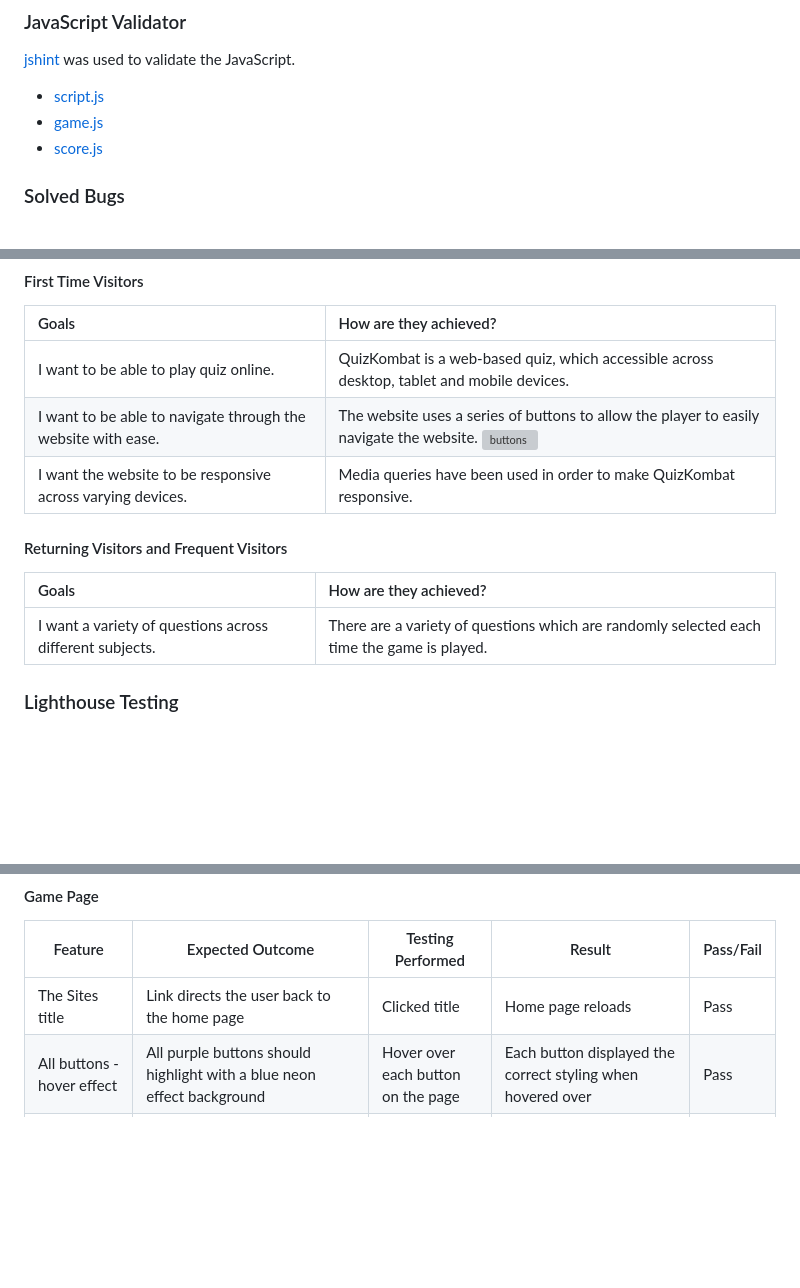
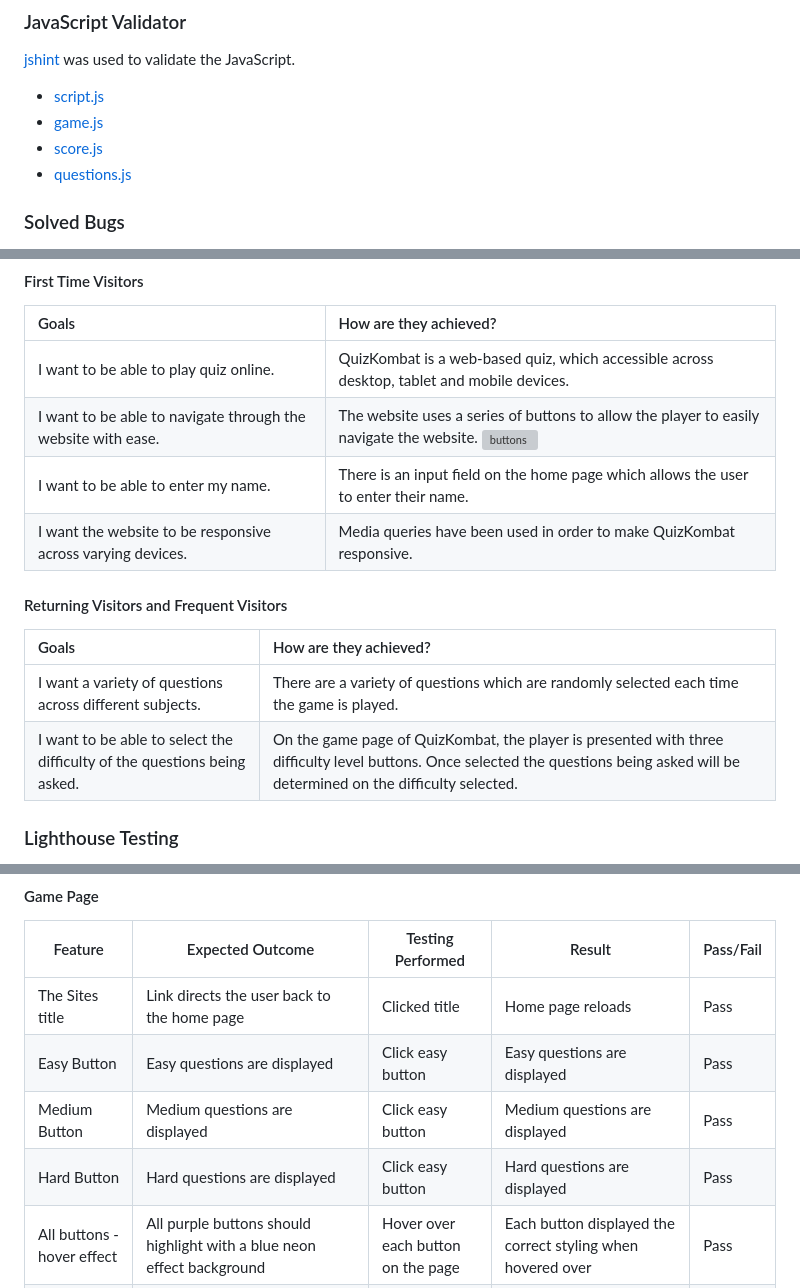
Before and after one commit to rdhadda/QuizKombat, a Markdown page: README.md, 3 parts joined by grey strips. GitHub-like rendering; blank space fills up the shorter version; grey boxes are pictures that could not be loaded.

```diff
--- a/README.md
+++ b/README.md
@@ -258,6 +258,7 @@ W3C validator was used to validate the HTML on all pages of the website. It was
 - [script.js](documentation/jshint-script.js.png)
 - [game.js](documentation/jshint-game.js.png)
 - [score.js](documentation/jshint-score.js.png)
+- [questions.js](documentation/jshint-questions.js.png)
 
 ### Solved Bugs
 
@@ -285,13 +286,15 @@ W3C validator was used to validate the HTML on all pages of the website. It was
 | :----------------------------------------------------------- | :----------------------------------------------------------------------------------------------------------------------------- |
 | I want to be able to play quiz online.                       | QuizKombat is a web-based quiz, which accessible across desktop, tablet and mobile devices.                                    |
 | I want to be able to navigate through the website with ease. | The website uses a series of buttons to allow the player to easily navigate the website. ![buttons](documentation/buttons.png) |
+| I want to be able to enter my name.                          | There is an input field on the home page which allows the user to enter their name.                                            |
 | I want the website to be responsive across varying devices.  | Media queries have been used in order to make QuizKombat responsive.                                                           |
 
 #### Returning Visitors and Frequent Visitors
 
-| Goals                                                    | How are they achieved?                                                                     |
-| :------------------------------------------------------- | :----------------------------------------------------------------------------------------- |
-| I want a variety of questions across different subjects. | There are a variety of questions which are randomly selected each time the game is played. |
+| Goals                                                                    | How are they achieved?                                                                                                                                                              |
+| :----------------------------------------------------------------------- | :---------------------------------------------------------------------------------------------------------------------------------------------------------------------------------- |
+| I want a variety of questions across different subjects.                 | There are a variety of questions which are randomly selected each time the game is played.                                                                                          |
+| I want to be able to select the difficulty of the questions being asked. | On the game page of QuizKombat, the player is presented with three difficulty level buttons. Once selected the questions being asked will be determined on the difficulty selected. |
 
 ### Lighthouse Testing
 
@@ -372,6 +376,9 @@ Each device tested the site using the following browsers:
 | Feature                    | Expected Outcome                                                                                                                                | Testing Performed                  | Result                                                                                                   | Pass/Fail |
 | -------------------------- | ----------------------------------------------------------------------------------------------------------------------------------------------- | ---------------------------------- | -------------------------------------------------------------------------------------------------------- | --------- |
 | The Sites title            | Link directs the user back to the home page                                                                                                     | Clicked title                      | Home page reloads                                                                                        | Pass      |
+| Easy Button                | Easy questions are displayed                                                                                                                    | Click easy button                  | Easy questions are displayed                                                                             | Pass      |
+| Medium Button              | Medium questions are displayed                                                                                                                  | Click easy button                  | Medium questions are displayed                                                                           | Pass      |
+| Hard Button                | Hard questions are displayed                                                                                                                    | Click easy button                  | Hard questions are displayed                                                                             | Pass      |
 | All buttons - hover effect | All purple buttons should highlight with a blue neon effect background                                                                          | Hover over each button on the page | Each button displayed the correct styling when hovered over                                              | Pass      |
 | Question populated         | The question from available questions array is correctly pulled from game.js                                                                    | started a new game                 | The question is displaying                                                                               | Pass      |
 | Answers populated          | The answers from available questions array is correctly pulled from game.js                                                                     | started a new game                 | The question is displaying                                                                               | Pass      |
```
Also changed, not shown: other parts of README.md (+1 -0 lines).
